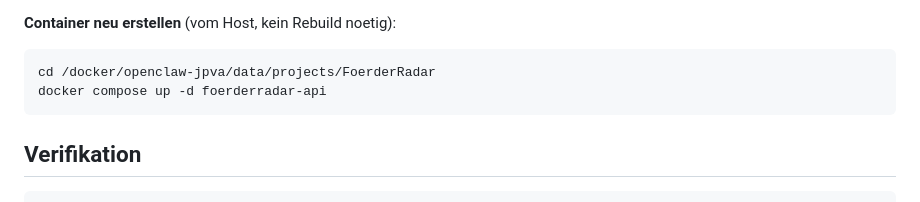
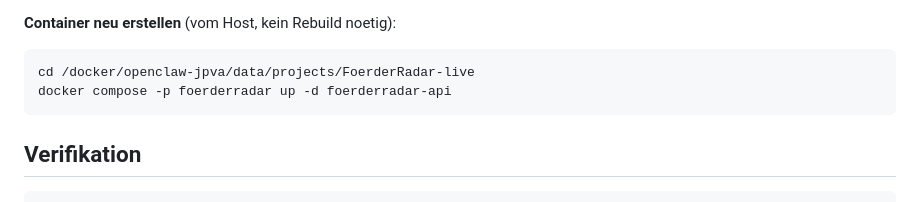
Before and after one commit to balubaerbot/FoerderRadar, a Markdown page: deploy/README.md, the part around the change. Drawn GitHub-style.

Commit message:
Doku: Neustart-Pfade auf Live-Ordner (main) umgestellt

````diff
--- a/deploy/README.md
+++ b/deploy/README.md
@@ -133,8 +133,8 @@ sichere, aber restriktivere Voreinstellung; nicht als per-IP-Limit bewerben.
 **Container neu erstellen** (vom Host, kein Rebuild noetig):
 
 ```bash
-cd /docker/openclaw-jpva/data/projects/FoerderRadar
-docker compose up -d foerderradar-api
+cd /docker/openclaw-jpva/data/projects/FoerderRadar-live
+docker compose -p foerderradar up -d foerderradar-api
 ```
 
 ## Verifikation
````
Also changed, not shown: docs/go-live-checklist.md (+1 -1 lines), docs/operator-deletion-runbook.md (+1 -1 lines).
